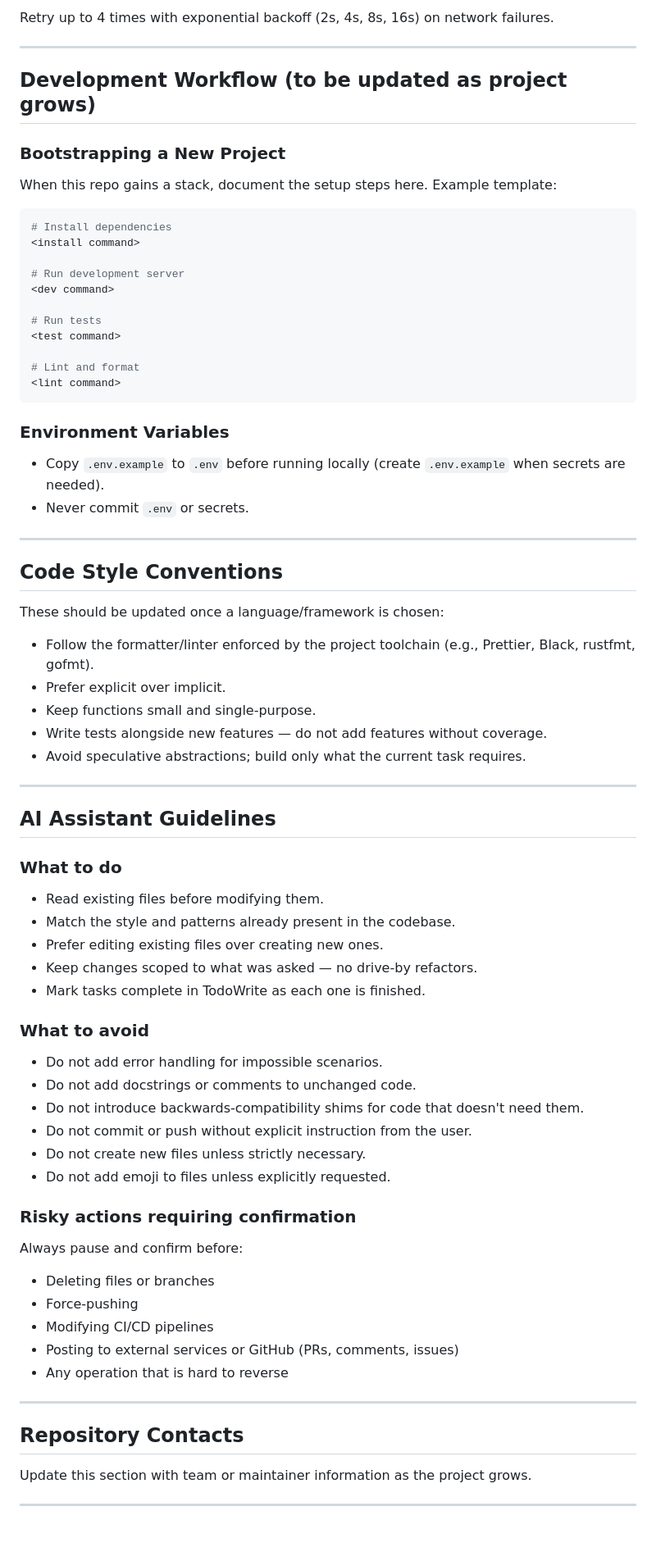
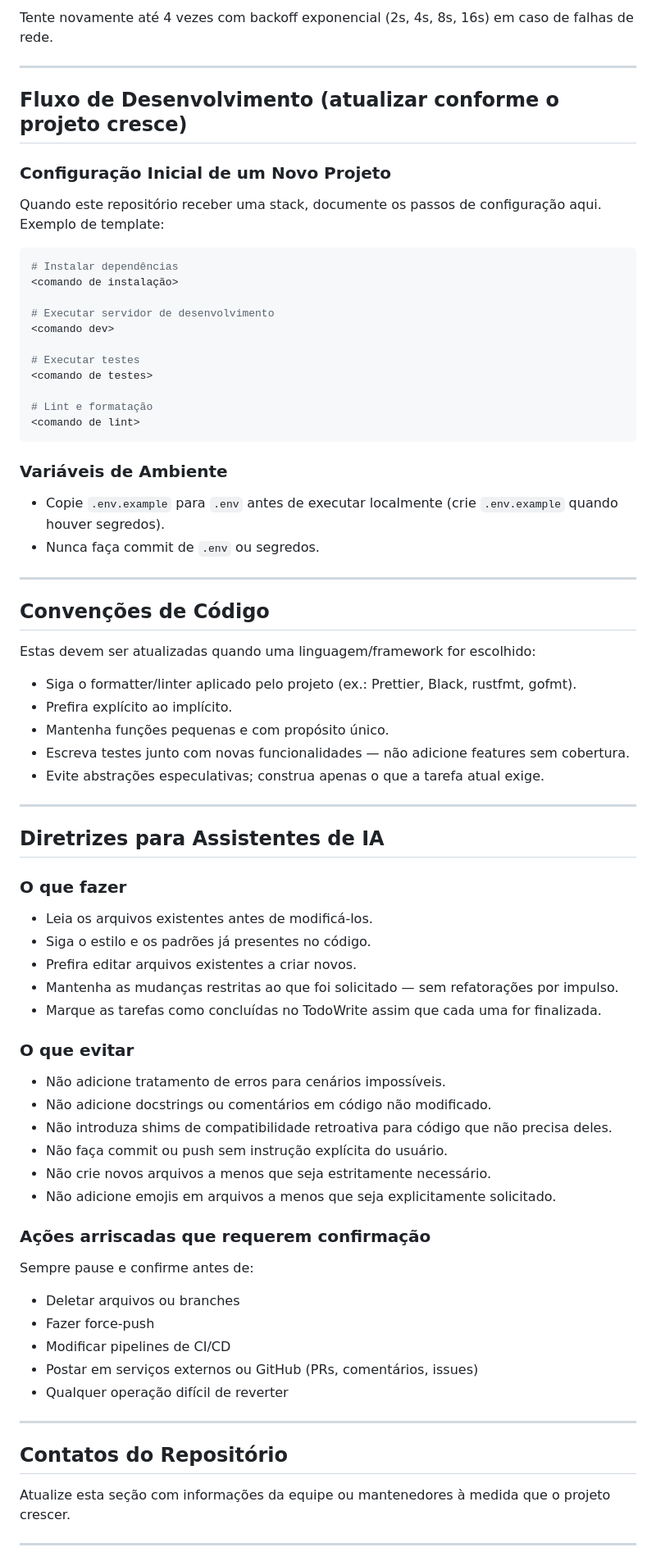
Before and after one commit to visionx-ia/teste-claude-1, a Markdown page: CLAUDE.md, the part around one of its changes. Shown at 82% size. Rendered like a GitHub page; blank space fills up the shorter version.

Commit message:
Translate CLAUDE.md to Portuguese

````diff
--- a/CLAUDE.md
+++ b/CLAUDE.md
@@ -50,76 +50,76 @@ git push -u origin <branch-name>
 ```
 
-Retry up to 4 times with exponential backoff (2s, 4s, 8s, 16s) on network failures.
+Tente novamente até 4 vezes com backoff exponencial (2s, 4s, 8s, 16s) em caso de falhas de rede.
 
 ---
 
-## Development Workflow (to be updated as project grows)
+## Fluxo de Desenvolvimento (atualizar conforme o projeto cresce)
 
-### Bootstrapping a New Project
-When this repo gains a stack, document the setup steps here. Example template:
+### Configuração Inicial de um Novo Projeto
+Quando este repositório receber uma stack, documente os passos de configuração aqui. Exemplo de template:
 
 ```bash
-# Install dependencies
-<install command>
+# Instalar dependências
+<comando de instalação>
 
-# Run development server
-<dev command>
+# Executar servidor de desenvolvimento
+<comando dev>
 
-# Run tests
-<test command>
+# Executar testes
+<comando de testes>
 
-# Lint and format
-<lint command>
+# Lint e formatação
+<comando de lint>
 ```
 
-### Environment Variables
-- Copy `.env.example` to `.env` before running locally (create `.env.example` when secrets are needed).
-- Never commit `.env` or secrets.
+### Variáveis de Ambiente
+- Copie `.env.example` para `.env` antes de executar localmente (crie `.env.example` quando houver segredos).
+- Nunca faça commit de `.env` ou segredos.
 
 ---
 
-## Code Style Conventions
+## Convenções de Código
 
-These should be updated once a language/framework is chosen:
+Estas devem ser atualizadas quando uma linguagem/framework for escolhido:
 
-- Follow the formatter/linter enforced by the project toolchain (e.g., Prettier, Black, rustfmt, gofmt).
-- Prefer explicit over implicit.
-- Keep functions small and single-purpose.
-- Write tests alongside new features — do not add features without coverage.
-- Avoid speculative abstractions; build only what the current task requires.
+- Siga o formatter/linter aplicado pelo projeto (ex.: Prettier, Black, rustfmt, gofmt).
+- Prefira explícito ao implícito.
+- Mantenha funções pequenas e com propósito único.
+- Escreva testes junto com novas funcionalidades — não adicione features sem cobertura.
+- Evite abstrações especulativas; construa apenas o que a tarefa atual exige.
 
 ---
 
-## AI Assistant Guidelines
+## Diretrizes para Assistentes de IA
 
-### What to do
-- Read existing files before modifying them.
-- Match the style and patterns already present in the codebase.
-- Prefer editing existing files over creating new ones.
-- Keep changes scoped to what was asked — no drive-by refactors.
-- Mark tasks complete in TodoWrite as each one is finished.
+### O que fazer
+- Leia os arquivos existentes antes de modificá-los.
+- Siga o estilo e os padrões já presentes no código.
+- Prefira editar arquivos existentes a criar novos.
+- Mantenha as mudanças restritas ao que foi solicitado — sem refatorações por impulso.
+- Marque as tarefas como concluídas no TodoWrite assim que cada uma for finalizada.
 
-### What to avoid
-- Do not add error handling for impossible scenarios.
-- Do not add docstrings or comments to unchanged code.
-- Do not introduce backwards-compatibility shims for code that doesn't need them.
-- Do not commit or push without explicit instruction from the user.
-- Do not create new files unless strictly necessary.
-- Do not add emoji to files unless explicitly requested.
+### O que evitar
+- Não adicione tratamento de erros para cenários impossíveis.
+- Não adicione docstrings ou comentários em código não modificado.
+- Não introduza shims de compatibilidade retroativa para código que não precisa deles.
+- Não faça commit ou push sem instrução explícita do usuário.
+- Não crie novos arquivos a menos que seja estritamente necessário.
+- Não adicione emojis em arquivos a menos que seja explicitamente solicitado.
 
-### Risky actions requiring confirmation
-Always pause and confirm before:
-- Deleting files or branches
-- Force-pushing
-- Modifying CI/CD pipelines
-- Posting to external services or GitHub (PRs, comments, issues)
-- Any operation that is hard to reverse
+### Ações arriscadas que requerem confirmação
+Sempre pause e confirme antes de:
+- Deletar arquivos ou branches
+- Fazer force-push
+- Modificar pipelines de CI/CD
+- Postar em serviços externos ou GitHub (PRs, comentários, issues)
+- Qualquer operação difícil de reverter
 
 ---
 
-## Repository Contacts
+## Contatos do Repositório
 
-Update this section with team or maintainer information as the project grows.
+Atualize esta seção com informações da equipe ou mantenedores à medida que o projeto crescer.
 
 ---
 
````
Also changed, not shown: other parts of CLAUDE.md (+28 -28 lines).
